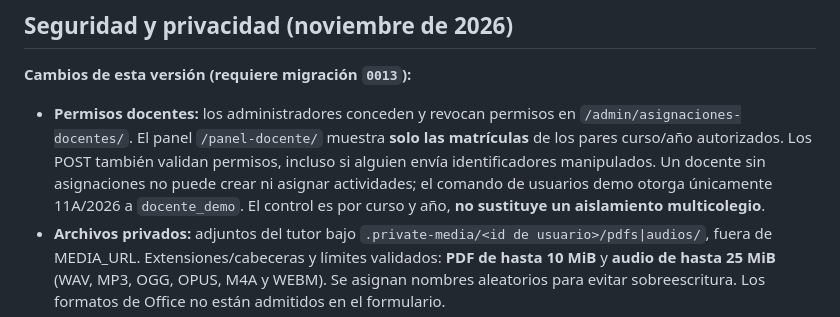
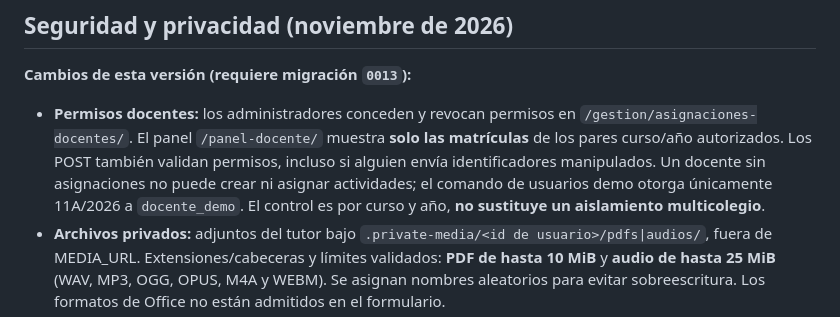
Before and after one commit to legalmenteadriangalindez/Sistema-pre-ICFES-de-prediccion-de-habilidades-y-debilidades-academicas-con-Chatbot, a Markdown page: README.md, the part around the change. Rendered like a GitHub page.

Commit message:
fix(urls): evitar conflicto con el prefijo reservado admin de Django

```diff
--- a/README.md
+++ b/README.md
@@ -78,7 +78,7 @@ En GitHub Actions la misma batería se ejecuta con Python 3.12 en solicitudes de
 
 **Cambios de esta versión (requiere migración `0013`):**
 
-- **Permisos docentes:** los administradores conceden y revocan permisos en `/admin/asignaciones-docentes/`. El panel `/panel-docente/` muestra **solo las matrículas** de los pares curso/año autorizados. Los POST también validan permisos, incluso si alguien envía identificadores manipulados. Un docente sin asignaciones no puede crear ni asignar actividades; el comando de usuarios demo otorga únicamente 11A/2026 a `docente_demo`. El control es por curso y año, **no sustituye un aislamiento multicolegio**.
+- **Permisos docentes:** los administradores conceden y revocan permisos en `/gestion/asignaciones-docentes/`. El panel `/panel-docente/` muestra **solo las matrículas** de los pares curso/año autorizados. Los POST también validan permisos, incluso si alguien envía identificadores manipulados. Un docente sin asignaciones no puede crear ni asignar actividades; el comando de usuarios demo otorga únicamente 11A/2026 a `docente_demo`. El control es por curso y año, **no sustituye un aislamiento multicolegio**.
 - **Archivos privados:** adjuntos del tutor bajo `.private-media/<id de usuario>/pdfs|audios/`, fuera de MEDIA_URL. Extensiones/cabeceras y límites validados: **PDF de hasta 10 MiB** y **audio de hasta 25 MiB** (WAV, MP3, OGG, OPUS, M4A y WEBM). Se asignan nombres aleatorios para evitar sobreescritura. Los formatos de Office no están admitidos en el formulario.
 - **Medios antiguos:** se deshabilitó servir `MEDIA_URL` desde Django en modo desarrollo. Los archivos PDF/audio almacenados antes de esta actualización pueden permanecer en `media/`; **no se movieron ni eliminaron automáticamente** porque no existe un vínculo fiable con el propietario. Requieren un plan de migración y limpieza manual.
 - **Privacidad:** la ruta autenticada `/privacidad/` da acceso a `/privacidad/exportar/`: un JSON sin caché con **solo datos de perfil y registros académicos propios**, sin contraseña ni información de usuarios ajenos. **No es una exportación completa**: quedan fuera datos de ChromaDB/LangGraph, archivos adjuntos y copias de seguridad.
```
